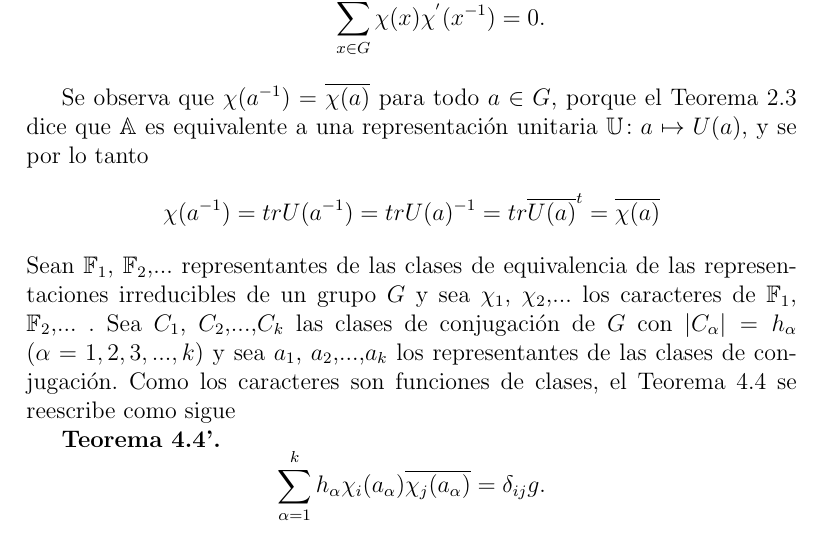
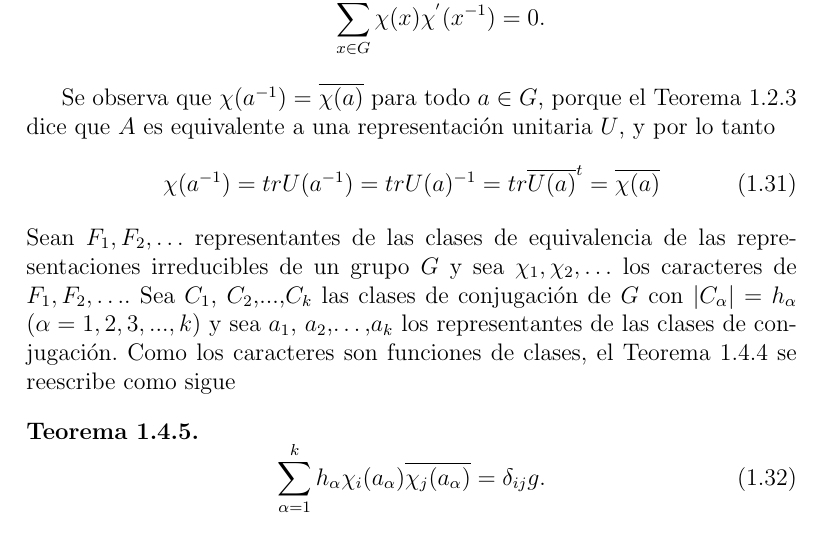
Before and after one commit to leunamCampero/Tesis, a LaTeX thesis (LaTeX/tesis.tex): part of page 12 of 25, cut so that both start at the same text. Compiled offline with pdfLaTeX.

Commit message:
Cambios al teorema t4_4p

```diff
--- a/LaTeX/tesis.tex
+++ b/LaTeX/tesis.tex
@@ -771,26 +771,29 @@ obtiene lo siguiente:
   \end{enumerate}
 \end{theorem}
 Se observa que $\chi(a^{-1})=\overline{\chi(a)}$ para todo $a \in G$,
-porque el Teorema 2.3 dice que $\mathbb{A}$ es equivalente a una
-representación unitaria $\mathbb{U}\colon a \mapsto U(a)$, y se por lo
-tanto
-\begin{equation*} \label{4.5}
-\chi(a^{-1})=trU(a^{-1})=trU(a)^{-1}=tr \overline{U(a)}^{t} = \overline{\chi(a)}
-\end{equation*}
-Sean $\mathbb{F}_{1}$, $\mathbb{F}_{2}$,... representantes de las
-clases de equivalencia de las representaciones irreducibles de un
-grupo $G$ y sea $\chi_{1}$, $\chi_{2}$,... los caracteres de
-$\mathbb{F}_{1}$, $\mathbb{F}_{2}$,... .  Sea $C_{1}$,
-$C_{2}$,...,$C_{k}$ las clases de conjugación de $G$ con
-$|C_{\alpha}|=h_{\alpha}$ ($\alpha=1, 2, 3,...,k$) y sea $a_{1}$,
-$a_{2}$,...,$a_{k}$ los representantes de las clases de
-conjugación. Como los caracteres son funciones de clases, el Teorema
-4.4 se reescribe como sigue
+porque el Teorema \ref{t2_3} dice que $A$ es equivalente a una
+representación unitaria $U$, y por lo tanto
+\begin{equation}
+  \label{eq:34}
+  \chi(a^{-1})=trU(a^{-1})=trU(a)^{-1}=tr \overline{U(a)}^{t} = \overline{\chi(a)}
+\end{equation}
+Sean $F_{1}, F_{2}, \ldots$ representantes de las clases de
+equivalencia de las representaciones irreducibles de un grupo $G$ y
+sea $\chi_{1}, \chi_{2}, \ldots $ los caracteres de
+$F_{1}, F_{2}, \ldots$.  Sea $C_{1}$, $C_{2}$,...,$C_{k}$ las clases
+de conjugación de $G$ con $|C_{\alpha}|=h_{\alpha}$
+($\alpha=1, 2, 3,...,k$) y sea $a_{1}$, $a_{2}$,\ldots,$a_{k}$ los
+representantes de las clases de conjugación. Como los caracteres son
+funciones de clases, el Teorema \ref{t4_4} se reescribe como sigue
 
-\textbf{Teorema 4.4'. }
-\begin{equation*}
-\sum_{\alpha=1}^{k} h_{\alpha} \chi_{i}(a_{\alpha}) \overline{\chi_{j}(a_{\alpha})} = \delta_{ij}g.
-\end{equation*}
+
+\begin{theorem}
+  \label{t4_4p}
+  \begin{equation}
+    \label{eq:32}
+    \sum_{\alpha=1}^{k} h_{\alpha} \chi_{i}(a_{\alpha}) \overline{\chi_{j}(a_{\alpha})} = \delta_{ij}g.
+  \end{equation}
+\end{theorem}
 Para funciones $\varphi$, $\psi$ que toman valores en $\mathbb{C}$ en
 un grupo $G$ de orden $g$, se define el producto interno
 $(\varphi,\psi)_{G}$ de la siguiente manera
```
